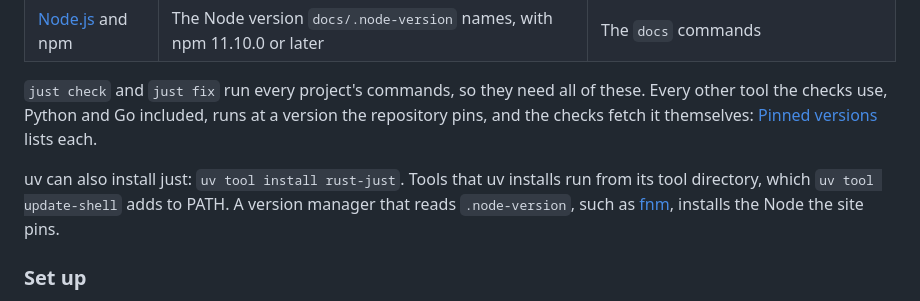
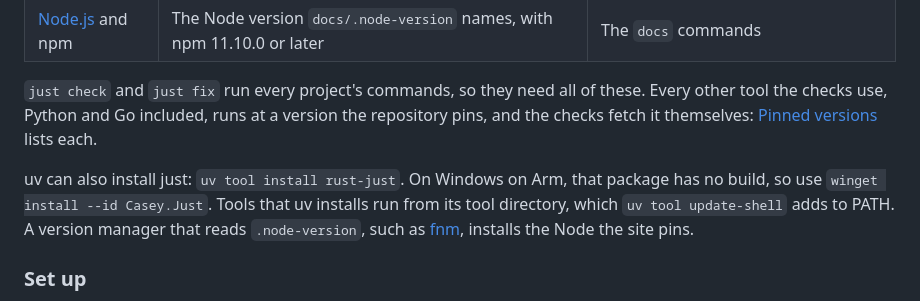
Before and after one commit to jaARke/pipeapi, a Markdown page: CONTRIBUTING.md, the part around the change. Rendered like a GitHub page.

Commit message:
Name a native just install for Windows on Arm
rust-just publishes no Windows Arm wheel, and uv cannot build its source
package, so `uv tool install rust-just` fails there.

```diff
--- a/CONTRIBUTING.md
+++ b/CONTRIBUTING.md
@@ -30,7 +30,7 @@ Every check is a named command run with [just](https://just.systems/), and CI ru
 
 `just check` and `just fix` run every project's commands, so they need all of these. Every other tool the checks use, Python and Go included, runs at a version the repository pins, and the checks fetch it themselves: [Pinned versions](docs/contributing/versions.md) lists each.
 
-uv can also install just: `uv tool install rust-just`. Tools that uv installs run from its tool directory, which `uv tool update-shell` adds to PATH. A version manager that reads `.node-version`, such as [fnm](https://github.com/Schniz/fnm), installs the Node the site pins.
+uv can also install just: `uv tool install rust-just`. On Windows on Arm, that package has no build, so use `winget install --id Casey.Just`. Tools that uv installs run from its tool directory, which `uv tool update-shell` adds to PATH. A version manager that reads `.node-version`, such as [fnm](https://github.com/Schniz/fnm), installs the Node the site pins.
 
 ### Set up
 
```
